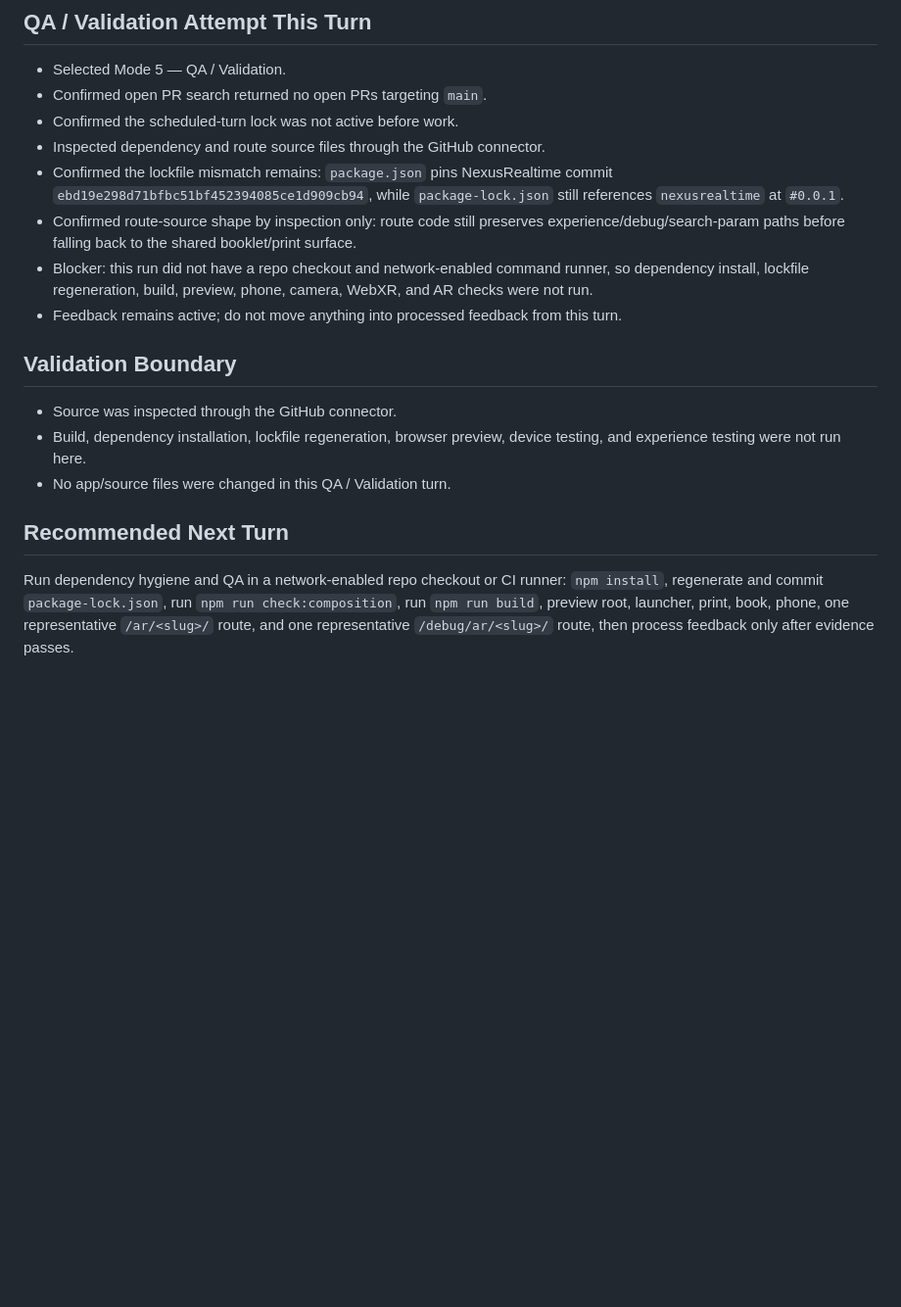
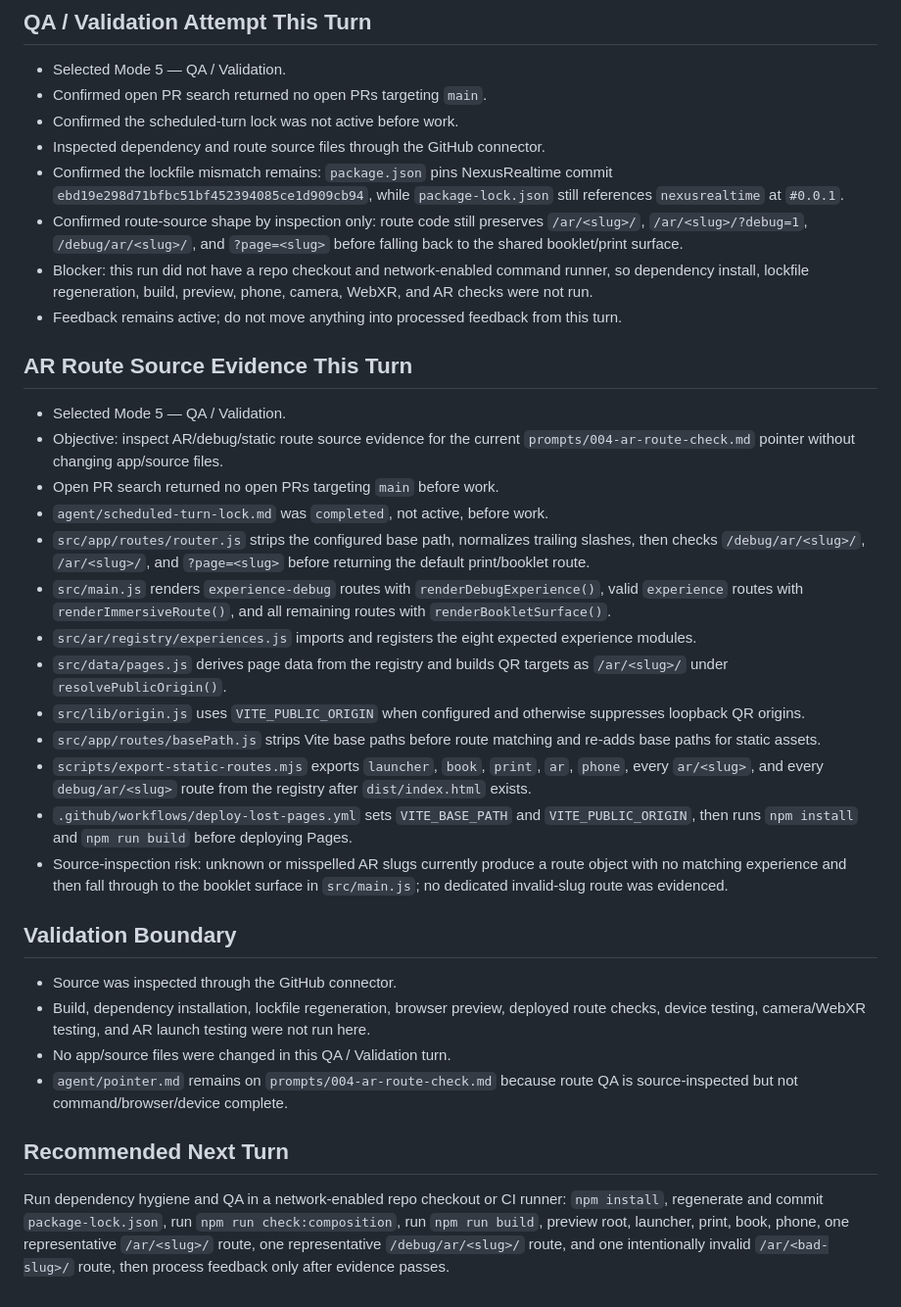
Before and after one commit to LuminaryLabs-Dev/MuseumMultiverse-TheLostPages, a Markdown page: agent/state-intelligence-ledger.md, the part around the change. Shown at 98% size. GitHub-like rendering; blank space fills up the shorter version.

Commit message:
Record route QA source evidence

```diff
--- a/agent/state-intelligence-ledger.md
+++ b/agent/state-intelligence-ledger.md
@@ -76,16 +76,33 @@ src/kits/
 - Confirmed the scheduled-turn lock was not active before work.
 - Inspected dependency and route source files through the GitHub connector.
 - Confirmed the lockfile mismatch remains: `package.json` pins NexusRealtime commit `ebd19e298d71bfbc51bf452394085ce1d909cb94`, while `package-lock.json` still references `nexusrealtime` at `#0.0.1`.
-- Confirmed route-source shape by inspection only: route code still preserves experience/debug/search-param paths before falling back to the shared booklet/print surface.
+- Confirmed route-source shape by inspection only: route code still preserves `/ar/<slug>/`, `/ar/<slug>/?debug=1`, `/debug/ar/<slug>/`, and `?page=<slug>` before falling back to the shared booklet/print surface.
 - Blocker: this run did not have a repo checkout and network-enabled command runner, so dependency install, lockfile regeneration, build, preview, phone, camera, WebXR, and AR checks were not run.
 - Feedback remains active; do not move anything into processed feedback from this turn.
+
+## AR Route Source Evidence This Turn
+
+- Selected Mode 5 — QA / Validation.
+- Objective: inspect AR/debug/static route source evidence for the current `prompts/004-ar-route-check.md` pointer without changing app/source files.
+- Open PR search returned no open PRs targeting `main` before work.
+- `agent/scheduled-turn-lock.md` was `completed`, not active, before work.
+- `src/app/routes/router.js` strips the configured base path, normalizes trailing slashes, then checks `/debug/ar/<slug>/`, `/ar/<slug>/`, and `?page=<slug>` before returning the default print/booklet route.
+- `src/main.js` renders `experience-debug` routes with `renderDebugExperience()`, valid `experience` routes with `renderImmersiveRoute()`, and all remaining routes with `renderBookletSurface()`.
+- `src/ar/registry/experiences.js` imports and registers the eight expected experience modules.
+- `src/data/pages.js` derives page data from the registry and builds QR targets as `/ar/<slug>/` under `resolvePublicOrigin()`.
+- `src/lib/origin.js` uses `VITE_PUBLIC_ORIGIN` when configured and otherwise suppresses loopback QR origins.
+- `src/app/routes/basePath.js` strips Vite base paths before route matching and re-adds base paths for static assets.
+- `scripts/export-static-routes.mjs` exports `launcher`, `book`, `print`, `ar`, `phone`, every `ar/<slug>`, and every `debug/ar/<slug>` route from the registry after `dist/index.html` exists.
+- `.github/workflows/deploy-lost-pages.yml` sets `VITE_BASE_PATH` and `VITE_PUBLIC_ORIGIN`, then runs `npm install` and `npm run build` before deploying Pages.
+- Source-inspection risk: unknown or misspelled AR slugs currently produce a route object with no matching experience and then fall through to the booklet surface in `src/main.js`; no dedicated invalid-slug route was evidenced.
 
 ## Validation Boundary
 
 - Source was inspected through the GitHub connector.
-- Build, dependency installation, lockfile regeneration, browser preview, device testing, and experience testing were not run here.
+- Build, dependency installation, lockfile regeneration, browser preview, deployed route checks, device testing, camera/WebXR testing, and AR launch testing were not run here.
 - No app/source files were changed in this QA / Validation turn.
+- `agent/pointer.md` remains on `prompts/004-ar-route-check.md` because route QA is source-inspected but not command/browser/device complete.
 
 ## Recommended Next Turn
 
-Run dependency hygiene and QA in a network-enabled repo checkout or CI runner: `npm install`, regenerate and commit `package-lock.json`, run `npm run check:composition`, run `npm run build`, preview root, launcher, print, book, phone, one representative `/ar/<slug>/` route, and one representative `/debug/ar/<slug>/` route, then process feedback only after evidence passes.
+Run dependency hygiene and QA in a network-enabled repo checkout or CI runner: `npm install`, regenerate and commit `package-lock.json`, run `npm run check:composition`, run `npm run build`, preview root, launcher, print, book, phone, one representative `/ar/<slug>/` route, one representative `/debug/ar/<slug>/` route, and one intentionally invalid `/ar/<bad-slug>/` route, then process feedback only after evidence passes.
```
